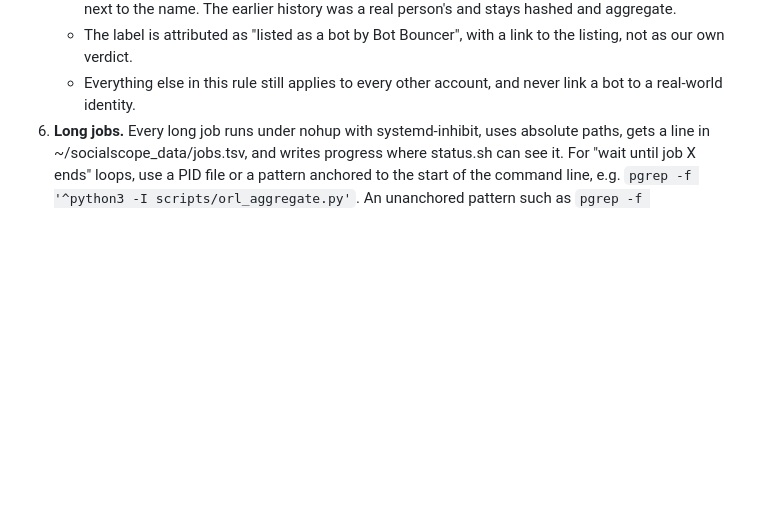
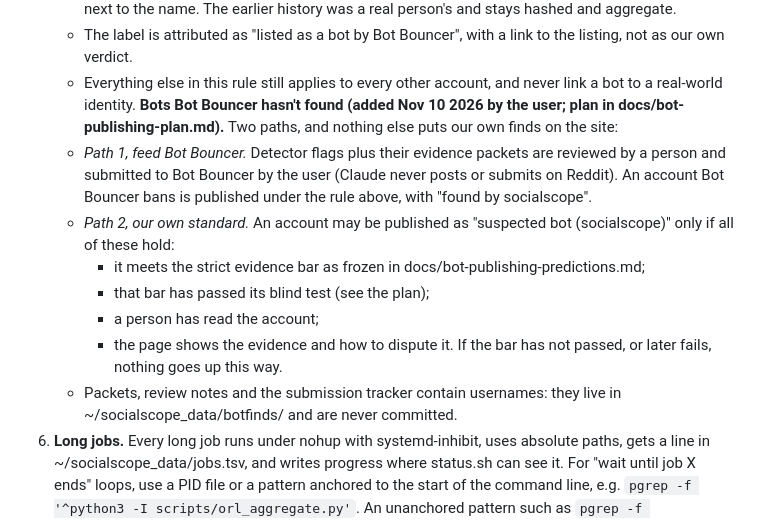
Before and after one commit to carrier3rd/socialscope, a Markdown page: CLAUDE.md, the part around the change. Drawn GitHub-style; blank space fills up the shorter version.

Commit message:
Plan and rules for publishing bots Bot Bouncer hasn't found (feed Bot Bouncer; tested socialscope standard)
Co-Authored-By: Claude Opus 5.5 <noreply@anthropic.com>

```diff
--- a/CLAUDE.md
+++ b/CLAUDE.md
@@ -32,6 +32,20 @@ cannot run commands. To keep the two from overwriting each other:
      name. The earlier history was a real person's and stays hashed and aggregate.
    - The label is attributed as "listed as a bot by Bot Bouncer", with a link to the listing, not as our own verdict.
    - Everything else in this rule still applies to every other account, and never link a bot to a real-world identity.
+   **Bots Bot Bouncer hasn't found (added Nov 10 2026 by the user; plan in docs/bot-publishing-plan.md).** Two
+   paths, and nothing else puts our own finds on the site:
+   - *Path 1, feed Bot Bouncer.* Detector flags plus their evidence packets are reviewed by a person and submitted
+     to Bot Bouncer by the user (Claude never posts or submits on Reddit). An account Bot Bouncer bans is published
+     under the rule above, with "found by socialscope".
+   - *Path 2, our own standard.* An account may be published as "suspected bot (socialscope)" only if all of these
+     hold:
+     - it meets the strict evidence bar as frozen in docs/bot-publishing-predictions.md;
+     - that bar has passed its blind test (see the plan);
+     - a person has read the account;
+     - the page shows the evidence and how to dispute it.
+     If the bar has not passed, or later fails, nothing goes up this way.
+   - Packets, review notes and the submission tracker contain usernames: they live in ~/socialscope_data/botfinds/
+     and are never committed.
 6. **Long jobs.** Every long job runs under nohup with systemd-inhibit, uses absolute paths, gets a line in
    ~/socialscope_data/jobs.tsv, and writes progress where status.sh can see it. For "wait until job X ends" loops,
    use a PID file or a pattern anchored to the start of the command line, e.g.
```
Also changed, not shown: docs/bot-publishing-plan.md (added, +80 -0 lines).
